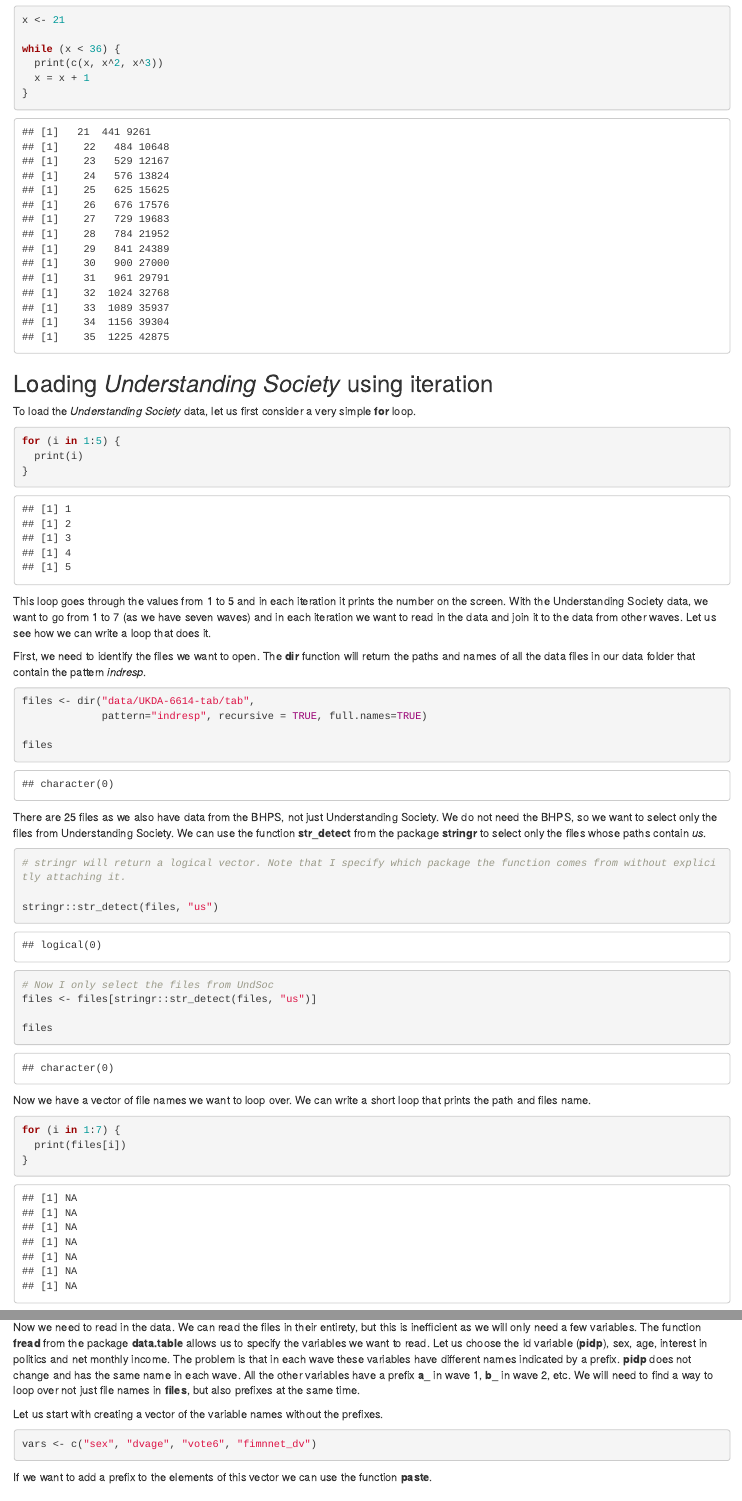
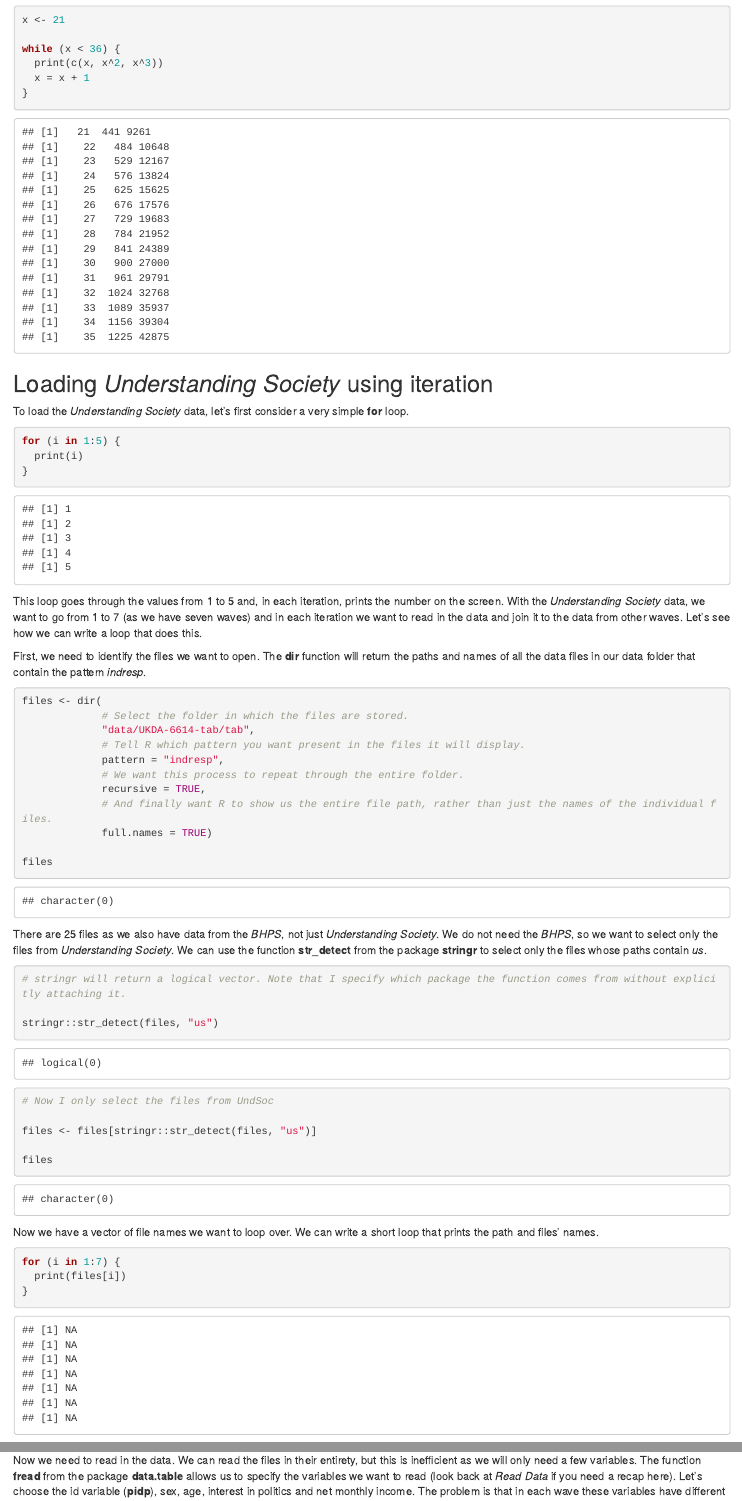
Before and after one commit to mas254/d3site, an R Markdown document (iteration.Rmd): the page in a window 1100 px wide, from 1170 px down, and a second part further down, joined at a grey line. Rendered offline with R 4.5, knitr and Pandoc, with nearby package versions; some code elsewhere in the file could not run offline.

Commit message:
iteration

````diff
--- a/iteration.Rmd
+++ b/iteration.Rmd
@@ -39,7 +44,7 @@
 
 ## Loading *Understanding Society* using iteration
 
-To load the *Understanding Society* data, let us first consider a very simple **for** loop.
+To load the *Understanding Society* data, let's first consider a very simple **for** loop.
 
 ```{r cache = TRUE}
 for (i in 1:5) {
@@ -47,38 +52,44 @@
 }
 ```
 
-This loop goes through the values from 1 to 5 and in each iteration it prints the number on the screen. With the Understanding Society data, we want to go from 1 to 7 (as we have seven waves) and in each iteration we want to read in the data and join it to the data from other waves. Let us see how we can write a loop that does it.
+This loop goes through the values from 1 to 5 and, in each iteration, prints the number on the screen. With the *Understanding Society* data, we want to go from 1 to 7 (as we have seven waves) and in each iteration we want to read in the data and join it to the data from other waves. Let's see how we can write a loop that does this.
 
 First, we need to identify the files we want to open. The **dir** function will return the paths and names of all the data files in our data folder that contain the pattern *indresp*.
 
 ```{r cache = TRUE}
-files <- dir("data/UKDA-6614-tab/tab",
-             pattern="indresp", recursive = TRUE, full.names=TRUE)
+files <- dir(
+             # Select the folder in which the files are stored.
+             "data/UKDA-6614-tab/tab",
+             # Tell R which pattern you want present in the files it will display.
+             pattern = "indresp",
+             # We want this process to repeat through the entire folder.
+             recursive = TRUE,
+             # And finally want R to show us the entire file path, rather than just the names of the individual files.
+             full.names = TRUE)
 
 files
 ```
 
-There are 25 files as we also have data from the BHPS, not just Understanding Society. We do not need the BHPS, so we want to select only the files from Understanding Society. We can use the function **str_detect** from the package **stringr** to select only the files whose paths contain *us*.
+There are 25 files as we also have data from the *BHPS*, not just *Understanding Society*. We do not need the *BHPS*, so we want to select only the files from *Understanding Society*. We can use the function **str_detect** from the package **stringr** to select only the files whose paths contain *us*.
 
 ```{r cache = TRUE}
 # stringr will return a logical vector. Note that I specify which package the function comes from without explicitly attaching it.
 
 stringr::str_detect(files, "us")
 
+# Now I only select the files from UndSoc
 
-# Now I only select the files from UndSoc
 files <- files[stringr::str_detect(files, "us")]
 
 files
 ```
 
-Now we have a vector of file names we want to loop over. We can write a short loop that prints the path and files name.
+Now we have a vector of file names we want to loop over. We can write a short loop that prints the path and files' names.
 
 ```{r cache = TRUE}
 for (i in 1:7) {
   print(files[i])
 }
-
 ```
 
 Note that the same task can be achieved simply with:
@@ -91,9 +102,9 @@
 
 You will see a bit later why I wanted to loop over numbers rather than elements of the character vector.
 
-Now we need to read in the data. We can read the files in their entirety, but this is inefficient as we will only need a few variables. The function **fread** from the package **data.table** allows us to specify the variables we want to read. Let us choose the id variable (**pidp**), sex, age, interest in politics and net monthly income. The problem is that in each wave these variables have different names indicated by a prefix. **pidp** does not change and has the same name in each wave. All the other variables have a prefix **a_** in wave 1, **b_** in wave 2, etc. We will need to find a way to loop over not just file names in **files**, but also prefixes at the same time.
+Now we need to read in the data. We can read the files in their entirety, but this is inefficient as we will only need a few variables. The function **fread** from the package **data.table** allows us to specify the variables we want to read (look back at *Read Data* if you need a recap here). Let's choose the id variable (**pidp**), sex, age, interest in politics and net monthly income. The problem is that in each wave these variables have different names indicated by a prefix. **pidp** does not change and has the same name in each wave. All the other variables have a prefix **a_** in wave 1, **b_** in wave 2, etc. We will need to find a way to loop over not just file names in **files**, but also prefixes at the same time.
 
-Let us start with creating a vector of the variable names without the prefixes.
+Let's start with creating a vector of the variable names without the prefixes.
 
 ```{r cache = TRUE}
 vars <- c("sex", "dvage", "vote6", "fimnnet_dv")
````
Also changed, not shown: iteration.Rmd (17 more changed lines).
